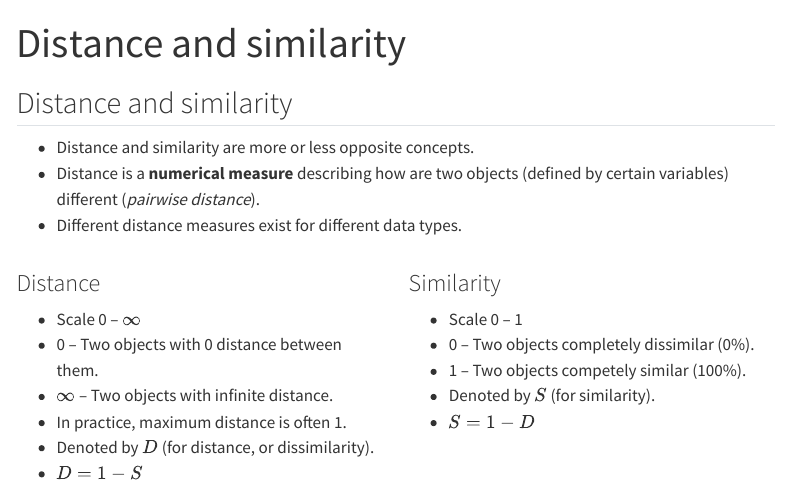
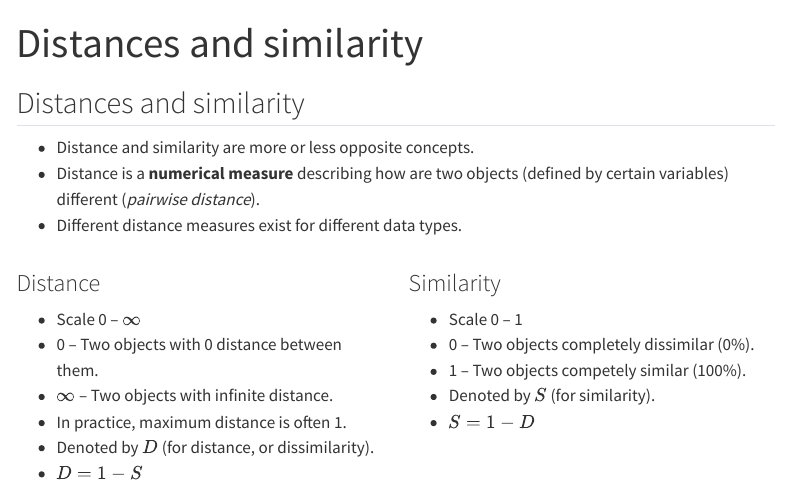
Before and after one commit to petrpajdla/stat4arch, a Quarto document (lect/w09/dist.qmd): the page in a window 1100 px wide, from its top. Rendered offline with R 4.5, knitr and Pandoc in place of Quarto, with nearby package versions; menus at the side of the page are left out; long lines of code are wrapped.

Commit message:
update lect w09 dist

```diff
--- a/lect/w09/dist.qmd
+++ b/lect/w09/dist.qmd
@@ -1,5 +1,5 @@
 ---
-title: "Distance and similarity"
+title: "Distances and similarity"
 format:
   html: default
   revealjs:
@@ -16,7 +16,7 @@ execute:
   cache: true
 ---
 
-## Distance and similarity
+## Distances and similarity
 
 - Distance and similarity are more or less opposite concepts.
 - Distance is a **numerical measure** describing how are two objects (defined by certain variables) different (*pairwise distance*).
```
Also changed, not shown: lect/w09/dist_files/figure-html/unnamed-chunk-6-1.png (added), 3 other files.
